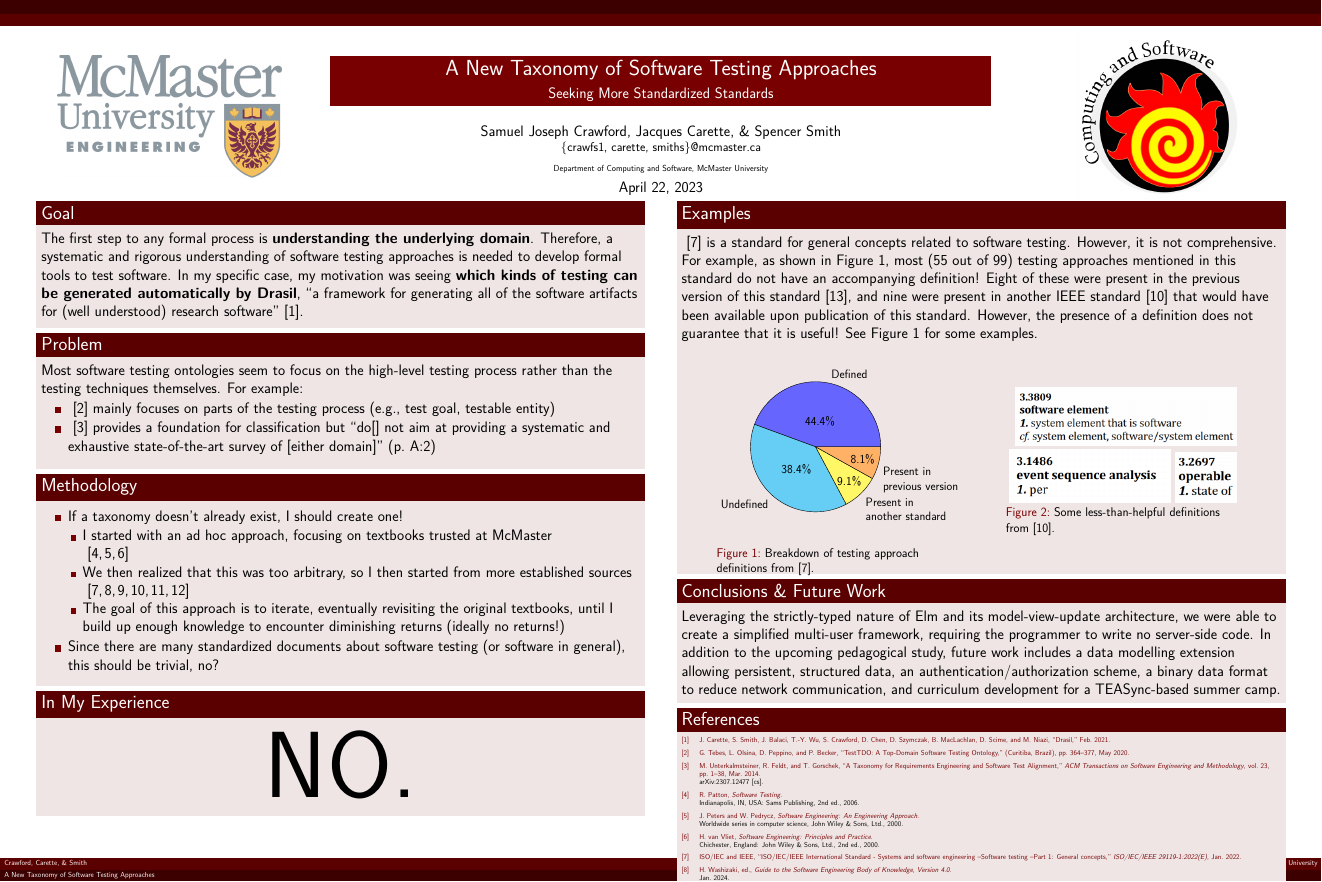
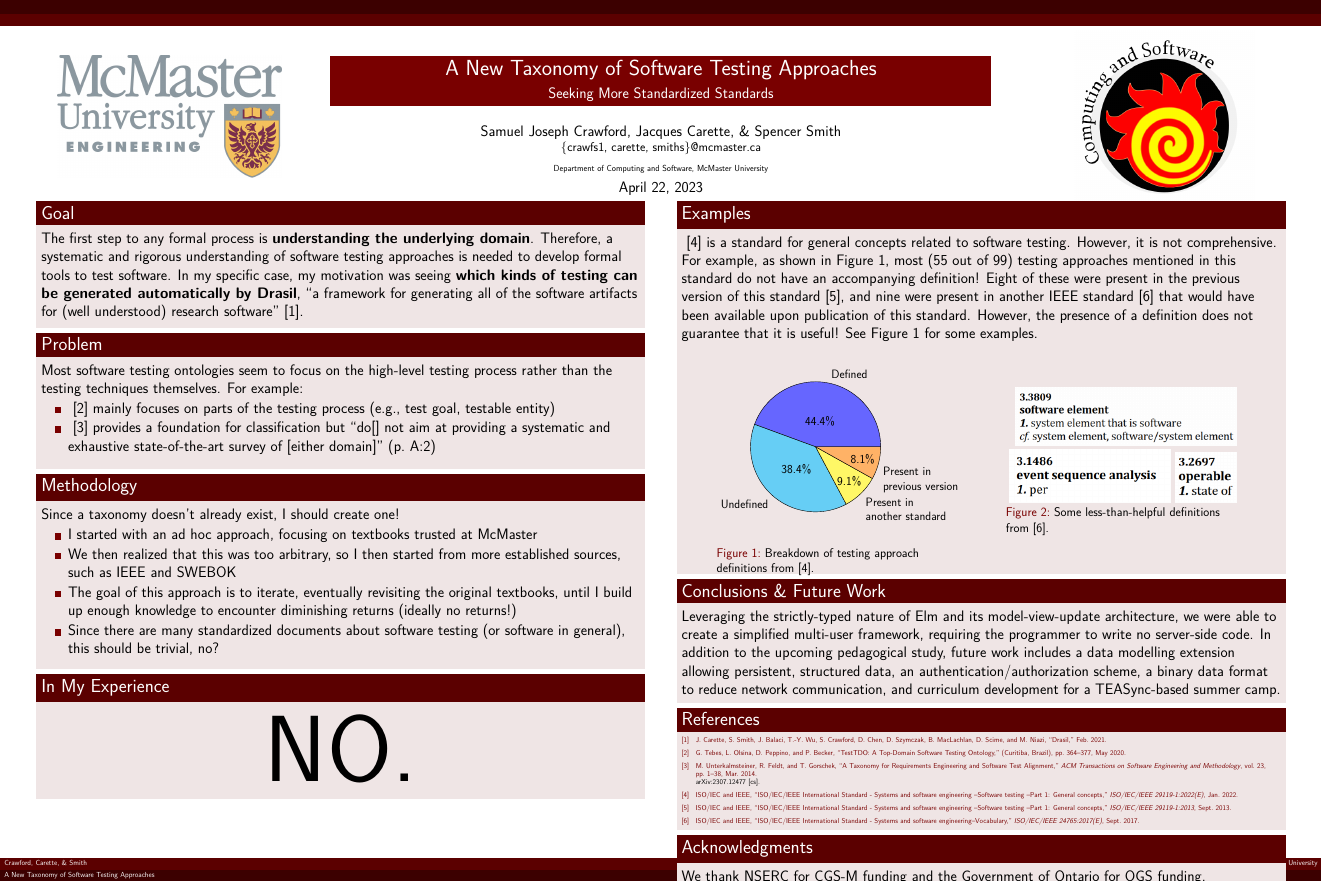
Before and after one commit to samm82/TestingTesting, a LaTeX poster (poster.tex): the whole page. Compiled offline with XeLaTeX.

Commit message:
Make Methodology section more general
This reduces the amount of references! :joy:

```diff
--- a/poster.tex
+++ b/poster.tex
@@ -99,21 +99,21 @@
         \end{block}
 
         \begin{block}{\fontsize{37}{20}\selectfont Methodology}
-            \begin{itemize}
-                \item If a taxonomy doesn't already exist, I should create one!
+            Since a taxonomy doesn't already exist, I should create one!
             \begin{itemize}
                 \item I started with an ad hoc approach, focusing on
-                                textbooks trusted at McMaster \\\cite{Patton2006,
-                                    PetersAndPedrycz2000, vanVliet2000}
+                      textbooks trusted at McMaster
+                      %   \\\cite{Patton2006,
+                      %       PetersAndPedrycz2000, vanVliet2000}
                 \item We then realized that this was too arbitrary, so
-                                I then started from more established sources \\
-                                \cite{IEEE2022, SWEBOK2024, SWEBOK2014,
-                                    IEEE2017, ISO_IEC2023a, ISTQB}
+                      I then started from more established sources, such as
+                      IEEE and SWEBOK
+                      %   \\\cite{IEEE2022, SWEBOK2024, SWEBOK2014,
+                      %       IEEE2017, ISO_IEC2023a, ISTQB}
                 \item The goal of this approach is to iterate,
                       eventually revisiting the original textbooks,
                       until I build up enough knowledge to encounter
                       diminishing returns (ideally no returns!)
-                      \end{itemize}
                 \item Since there are many standardized documents about software
                       testing (or software in general), this should be trivial, no?
             \end{itemize}
```
Also changed, not shown: poster.pdf. Lines whose indentation alone changed are shown as unchanged.
